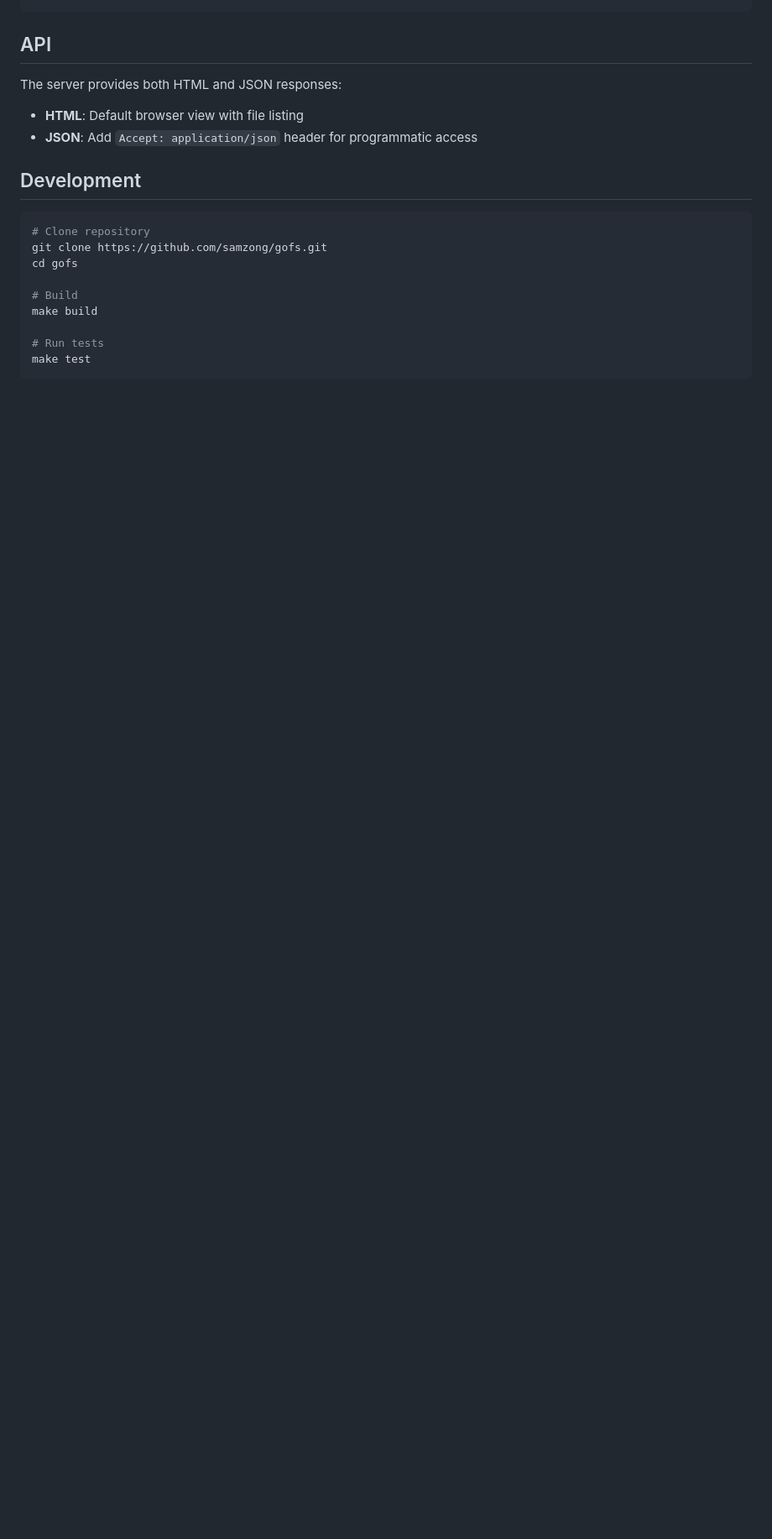
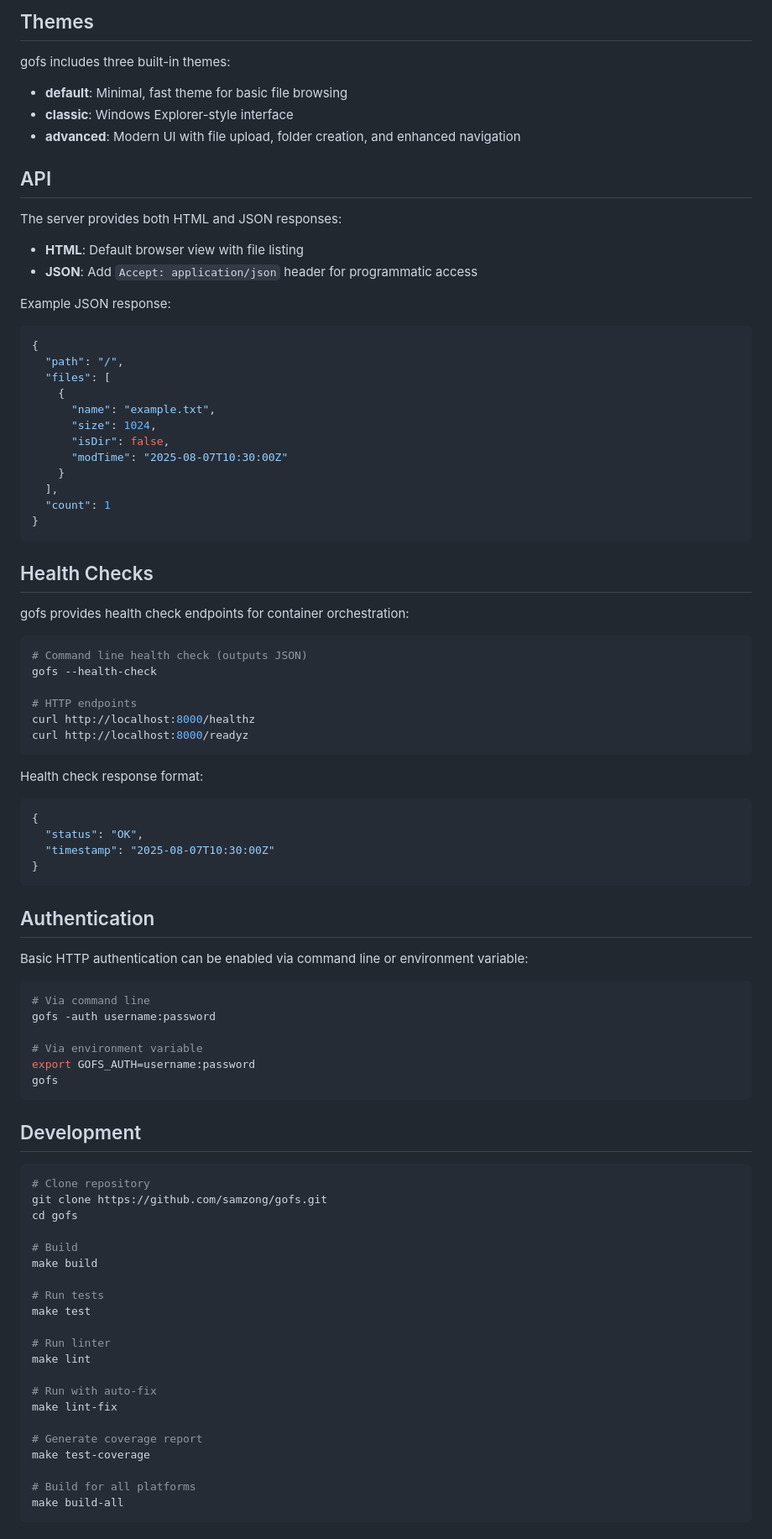
Before and after one commit to samzong/gofs, a Markdown page: README.md, the part around one of its changes. Shown at 84% size. Rendered like a GitHub page; blank space fills up the shorter version.

````diff
--- a/README.md
+++ b/README.md
@@ -39,4 +66,12 @@ Options:
 ```
+
+## Themes
+
+gofs includes three built-in themes:
+
+- **default**: Minimal, fast theme for basic file browsing
+- **classic**: Windows Explorer-style interface
+- **advanced**: Modern UI with file upload, folder creation, and enhanced navigation
 
 ## API
 
@@ -44,6 +79,56 @@ The server provides both HTML and JSON responses:
 
 - **HTML**: Default browser view with file listing
 - **JSON**: Add `Accept: application/json` header for programmatic access
+
+Example JSON response:
+```json
+{
+  "path": "/",
+  "files": [
+    {
+      "name": "example.txt",
+      "size": 1024,
+      "isDir": false,
+      "modTime": "2025-08-07T10:30:00Z"
+    }
+  ],
+  "count": 1
+}
+```
+
+## Health Checks
+
+gofs provides health check endpoints for container orchestration:
+
+```bash
+# Command line health check (outputs JSON)
+gofs --health-check
+
+# HTTP endpoints
+curl http://localhost:8000/healthz
+curl http://localhost:8000/readyz
+```
+
+Health check response format:
+```json
+{
+  "status": "OK",
+  "timestamp": "2025-08-07T10:30:00Z"
+}
+```
+
+## Authentication
+
+Basic HTTP authentication can be enabled via command line or environment variable:
+
+```bash
+# Via command line
+gofs -auth username:password
+
+# Via environment variable
+export GOFS_AUTH=username:password
+gofs
+```
 
 ## Development
 
@@ -57,4 +142,16 @@ make build
 
 # Run tests
 make test
+
+# Run linter
+make lint
+
+# Run with auto-fix
+make lint-fix
+
+# Generate coverage report
+make test-coverage
+
+# Build for all platforms
+make build-all
 ```
````
Also changed, not shown: other parts of README.md (+37 -6 lines), screenshot.png (added).
